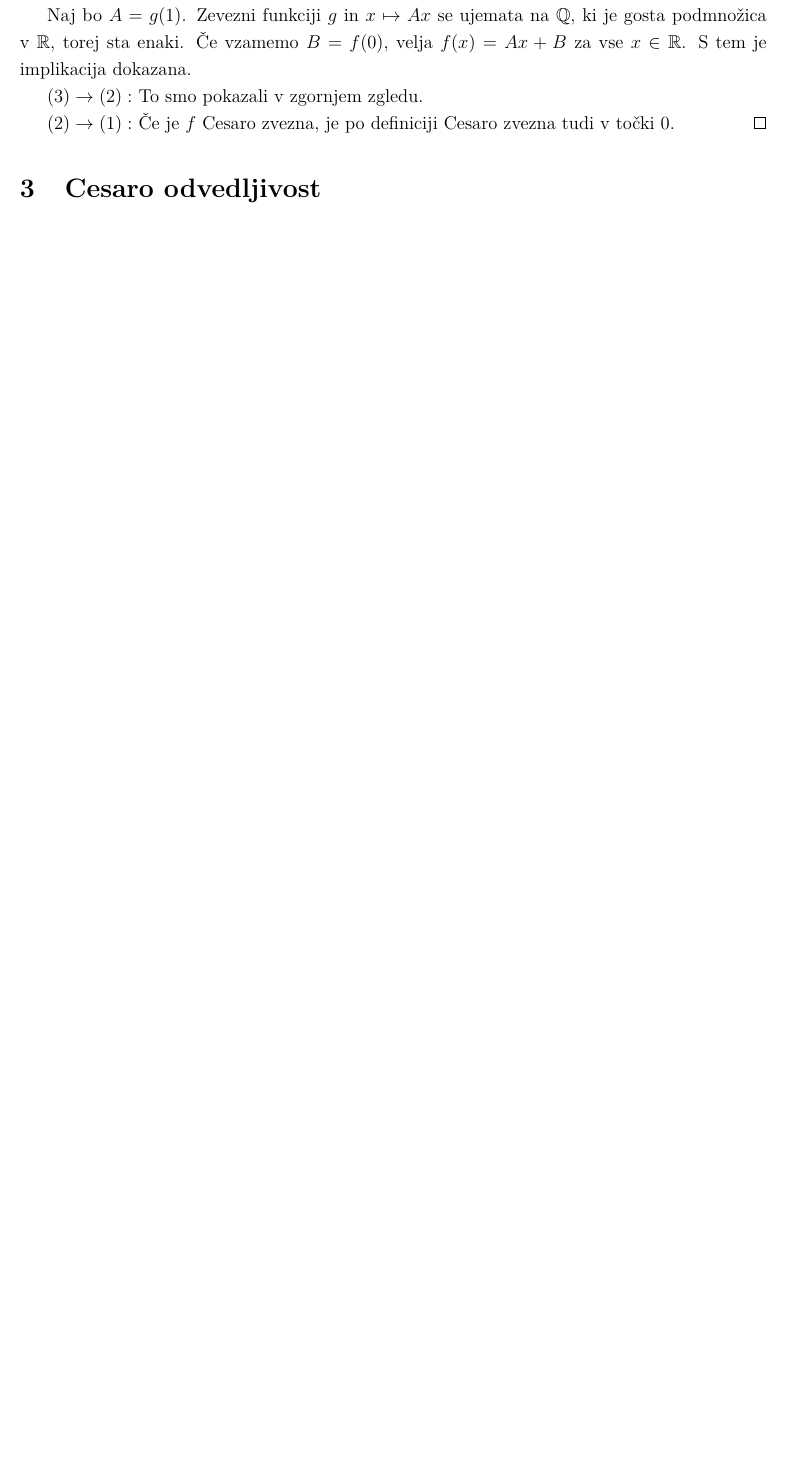
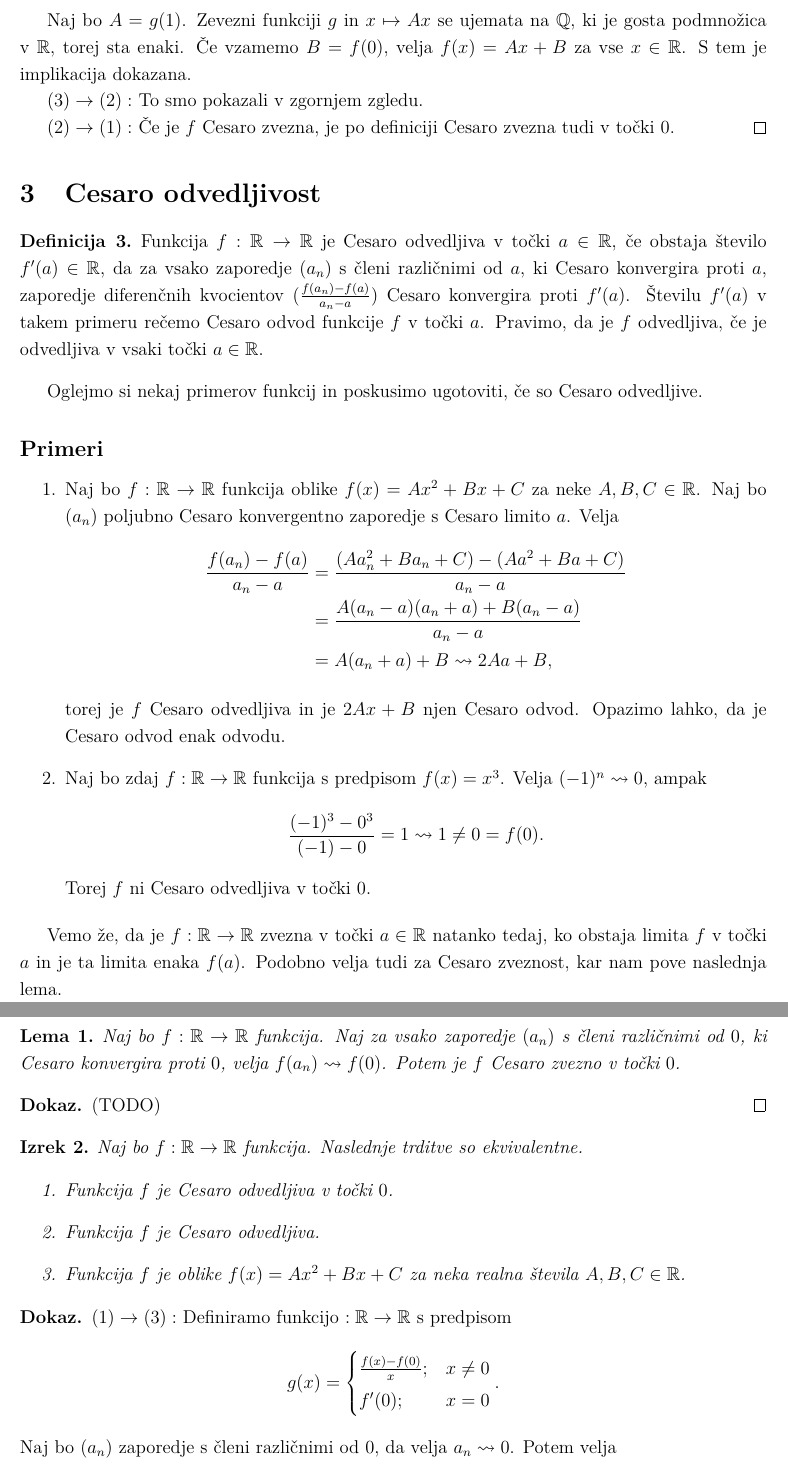
Before and after one commit to MatevzMiscic/Cesaro-zveznost-in-odvedljivost, a LaTeX document (latex.tex): part of page 3 of 3 before the commit and two parts of pages 4 and 5 of 5 after it, the two joined at a grey line, cut so that both start at the same text, the shorter picture padded with empty space. Compiled offline with pdfLaTeX.

Commit message:
Dodal Cesaro odvedljivost

```diff
--- a/latex.tex
+++ b/latex.tex
@@ -2,7 +2,7 @@
 \usepackage[slovene]{babel}
 \usepackage[utf8]{inputenc}
 \usepackage[T1]{fontenc}
-\usepackage[a4paper, total={17cm, 25cm}]{geometry}
+\usepackage[a4paper, total={17cm, 23cm}]{geometry}
 \usepackage{lmodern}
 \usepackage{amsmath,amsfonts}
 \usepackage{amsthm}
@@ -82,3 +97,47 @@ Da si bomo lažje predstavljali, katere funkcije so Cesaro zvezne, si najprej og
 
 
 \section{Cesaro odvedljivost}
+\begin{definicija}
+    Funkcija $f: \mathbb{R} \rightarrow \mathbb{R}$ je Cesaro odvedljiva v točki $a \in \mathbb{R}$, če obstaja število $f'(a) \in \mathbb{R}$, da za vsako zaporedje $(a_n)$ s členi različnimi od $a$, ki Cesaro konvergira proti $a$, zaporedje diferenčnih kvocientov $(\frac{f(a_n)-f(a)}{a_n-a})$ Cesaro konvergira proti $f'(a)$. Številu $f'(a)$ v takem primeru rečemo Cesaro odvod funkcije $f$ v točki $a$. Pravimo, da je $f$ odvedljiva, če je odvedljiva v vsaki točki $a \in \mathbb{R}$.
+\end{definicija}
+
+Oglejmo si nekaj primerov funkcij in poskusimo ugotoviti, če so Cesaro odvedljive.
+
+\subsection*{Primeri}
+\begin{enumerate}
+    \item Naj bo $f: \mathbb{R} \rightarrow \mathbb{R}$ funkcija oblike $f(x) = Ax^2 + Bx + C$ za neke $A, B, C \in \mathbb{R}$. Naj bo $(a_n)$ poljubno Cesaro konvergentno zaporedje s Cesaro limito $a$. Velja
+    \begin{align*}
+        \frac{f(a_n)-f(a)}{a_n-a} &= \frac{(Aa_n^2 + Ba_n + C)-(Aa^2 + Ba + C)}{a_n-a}\\
+        &= \frac{A(a_n-a)(a_n+a) + B(a_n-a)}{a_n-a}\\
+        &= A(a_n+a) + B \leadsto 2Aa + B,
+    \end{align*}
+    torej je $f$ Cesaro odvedljiva in je $2Ax + B$ njen Cesaro odvod. Opazimo lahko, da je Cesaro odvod enak odvodu.
+    \item Naj bo zdaj $f: \mathbb{R} \rightarrow \mathbb{R}$ funkcija s predpisom $f(x) = x^3$. Velja $(-1)^n \leadsto 0$, ampak $$\frac{(-1)^3-0^3}{(-1)-0} = 1 \leadsto 1 \neq 0 = f(0).$$ Torej $f$ ni Cesaro odvedljiva v točki 0.
+\end{enumerate}
+
+Vemo že, da je $f: \mathbb{R} \rightarrow \mathbb{R}$ zvezna v točki $a \in \mathbb{R}$ natanko tedaj, ko obstaja limita $f$ v točki $a$ in je ta limita enaka $f(a)$. Podobno velja tudi za Cesaro zveznost, kar nam pove naslednja lema.
+\begin{lema}
+    Naj bo $f: \mathbb{R} \rightarrow \mathbb{R}$ funkcija. Naj za vsako zaporedje $(a_n)$ s členi različnimi od $0$, ki Cesaro konvergira proti $0$, velja $f(a_n) \leadsto f(0)$. Potem je $f$ Cesaro zvezno v točki $0$.
+\end{lema}
+\begin{dokaz}
+    (TODO)
+\end{dokaz}
+
+\begin{izrek}
+    Naj bo $f: \mathbb{R} \rightarrow \mathbb{R}$ funkcija. Naslednje trditve so ekvivalentne.
+    \begin{enumerate}
+        \item Funkcija $f$ je Cesaro odvedljiva v točki $0$.
+        \item Funkcija $f$ je Cesaro odvedljiva.
+        \item Funkcija $f$ je oblike $f(x) = Ax^2 + Bx + C$ za neka realna števila $A, B, C \in \mathbb{R}$.
+    \end{enumerate}
+\end{izrek}
+\begin{dokaz}
+    $(1) \rightarrow (3): $ Definiramo funkcijo $: \mathbb{R} \rightarrow \mathbb{R}$ s predpisom
+    $$
+    g(x) = \begin{cases}
+        \frac{f(x)-f(0)}{x}; & x \neq 0\\
+        f'(0); & x = 0
+    \end{cases}.
+    $$
+    Naj bo $(a_n)$ zaporedje s členi različnimi od $0$, da velja $a_n \leadsto 0$. Potem velja
+    $$g(a_n) = \frac{f(a_n)-f(0)}{a_n-0} \leadsto f'(0) = g(0),$$
```
Also changed, not shown: latex.pdf, latex.tex (36 more changed lines).
